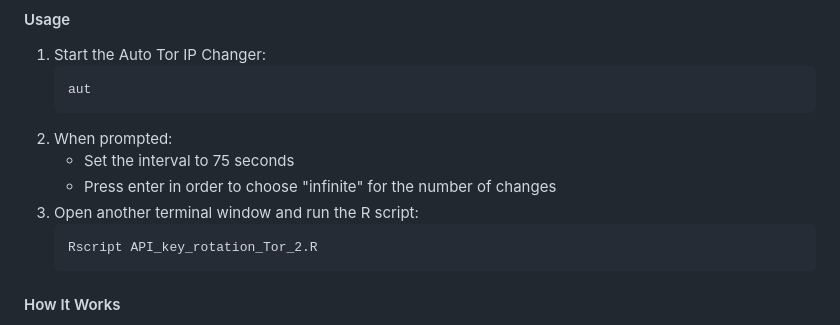
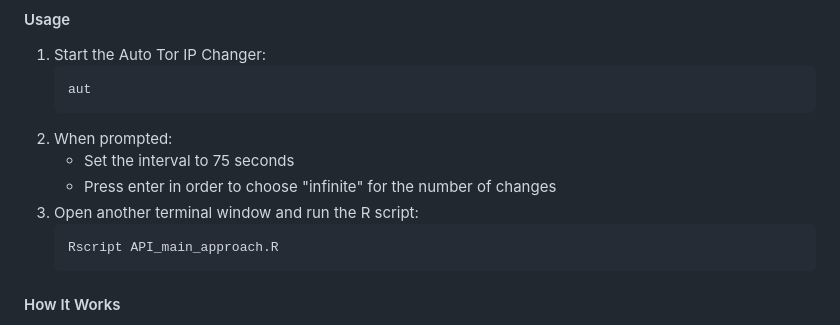
Before and after one commit to isabelmonge/data-harvesting, a Markdown page: README.md, the part around the change. Rendered like a GitHub page.

````diff
--- a/README.md
+++ b/README.md
@@ -201,7 +201,7 @@ The Auto Tor IP Rotation approach uses the Tor network to rotate IP addresses, a
    - Press enter in order to choose "infinite" for the number of changes
 3. Open another terminal window and run the R script:
    ```bash
-   Rscript API_key_rotation_Tor_2.R
+   Rscript API_main_approach.R
    ```
 
 #### How It Works
````
